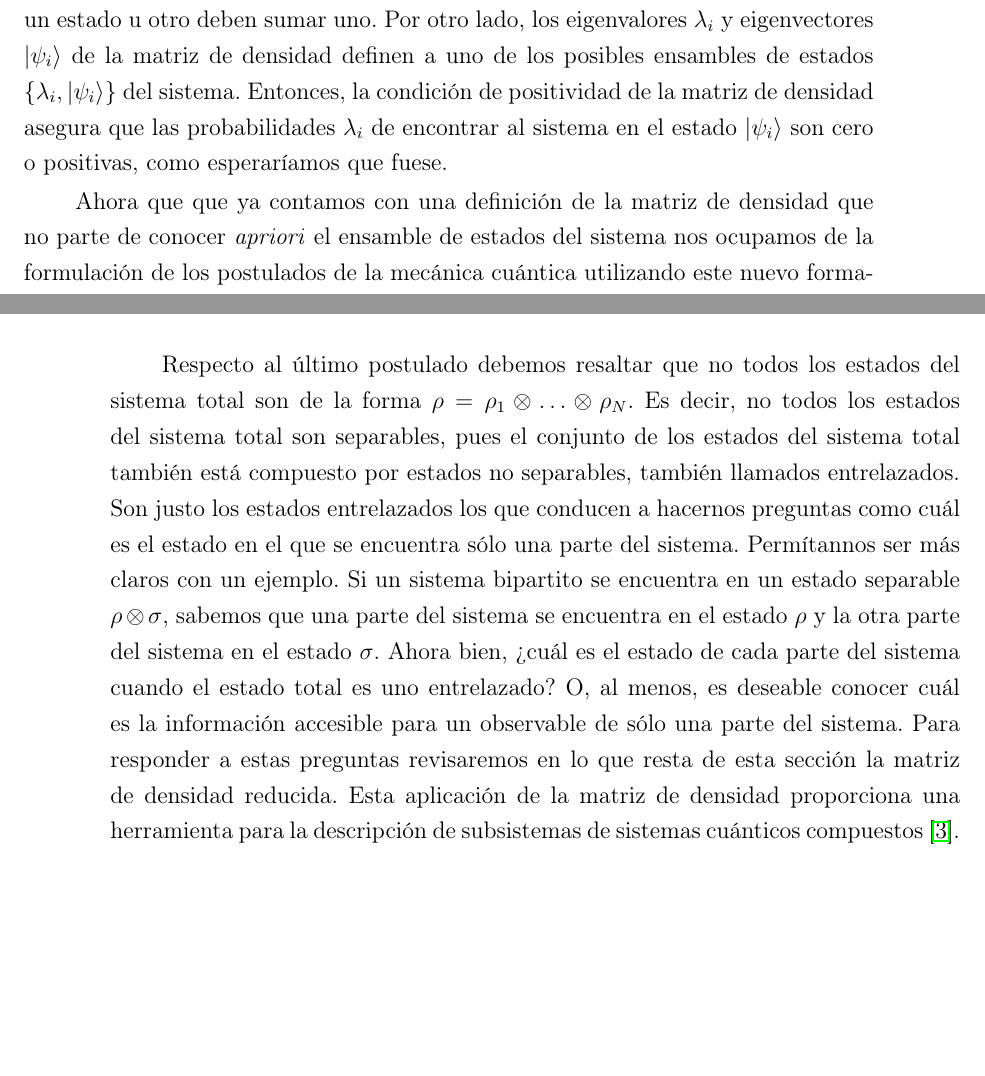
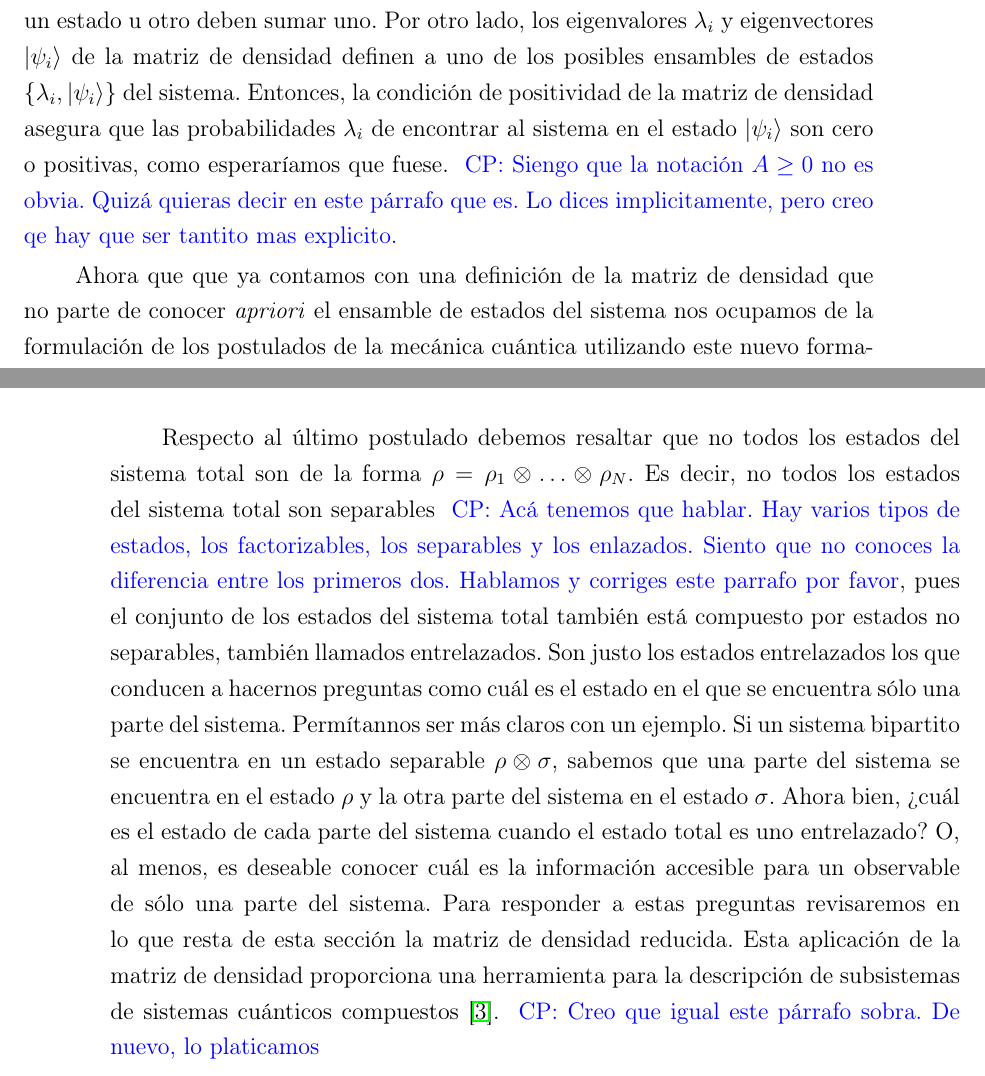
Before and after one commit to deleonja/docs_practicas, a LaTeX thesis (tesis/informe-tesis/tesis.tex, which reads tesis/informe-tesis/fudamentos_teoricos.tex): two parts of pages 28 and 29 of 55, joined at a grey line, cut so that both start at the same text, the shorter picture padded with empty space. Compiled offline with pdfLaTeX.

Commit message:
making this thing actually usable.

```diff
--- a/tesis/informe-tesis/fudamentos_teoricos.tex
+++ b/tesis/informe-tesis/fudamentos_teoricos.tex
@@ -236,7 +238,9 @@ matriz de densidad definen a uno de los posibles ensambles de estados
 $\{\lambda_i, \ket{\psi_i} \}$ del sistema. Entonces,
 la condición de positividad de la matriz de densidad asegura que las
 probabilidades $\lambda_i$ de encontrar al sistema en el estado $\ket{\psi_i}$
-son cero o positivas, como esperaríamos que fuese.
+son cero o positivas, como esperaríamos que fuese. \cpnote{Siengo que la notación
+$A\ge 0$ no es obvia. Quizá quieras decir en este párrafo que es. Lo dices
+implicitamente, pero creo qe hay que ser tantito mas explicito.}
 
 Ahora que que ya contamos con una definición de la matriz de densidad
 que no parte de conocer \textit{apriori} el ensamble de estados del sistema
@@ -289,8 +293,10 @@ utilizando este nuevo formalismo~\cite[p.~102]{nielsen_chuang_2011}.
 Respecto al último postulado debemos resaltar que no todos
 los estados del sistema total son de la forma $\rho=\rho_1
 \ot \ldots \ot \rho_N$. Es decir, no todos los estados del sistema
-total son separables, pues el conjunto de los estados
-del sistema total también está compuesto por estados
+total son separables \cpnote{Acá tenemos que hablar. Hay varios tipos de estados,
+los factorizables, los separables y los enlazados. Siento que no conoces la diferencia
+entre los primeros dos. Hablamos y corriges este parrafo por favor}, pues el
+conjunto de los estados del sistema total también está compuesto por estados
 no separables, también llamados entrelazados.
 Son justo los estados entrelazados los que conducen a hacernos preguntas
 como cuál es el estado en el que se encuentra sólo una parte del sistema.
@@ -305,6 +311,7 @@ estas preguntas revisaremos en lo que resta de esta sección
 la matriz de densidad reducida. Esta aplicación de la matriz de densidad
 proporciona una herramienta para la descripción de subsistemas
 de sistemas cuánticos compuestos~\cite{nielsen_chuang_2011}.
+\cpnote{Creo que igual este párrafo sobra. De nuevo, lo platicamos}
 
 Supongamos dos subsistemas $A$ y $B$ cuyo estado total es
 $\rho^{AB}$ (en general $\rho^{AB}\neq \rho^A\ot \rho^B$).
```
Also changed, not shown: tesis/informe-tesis/fudamentos_teoricos.tex (11 more changed lines).
